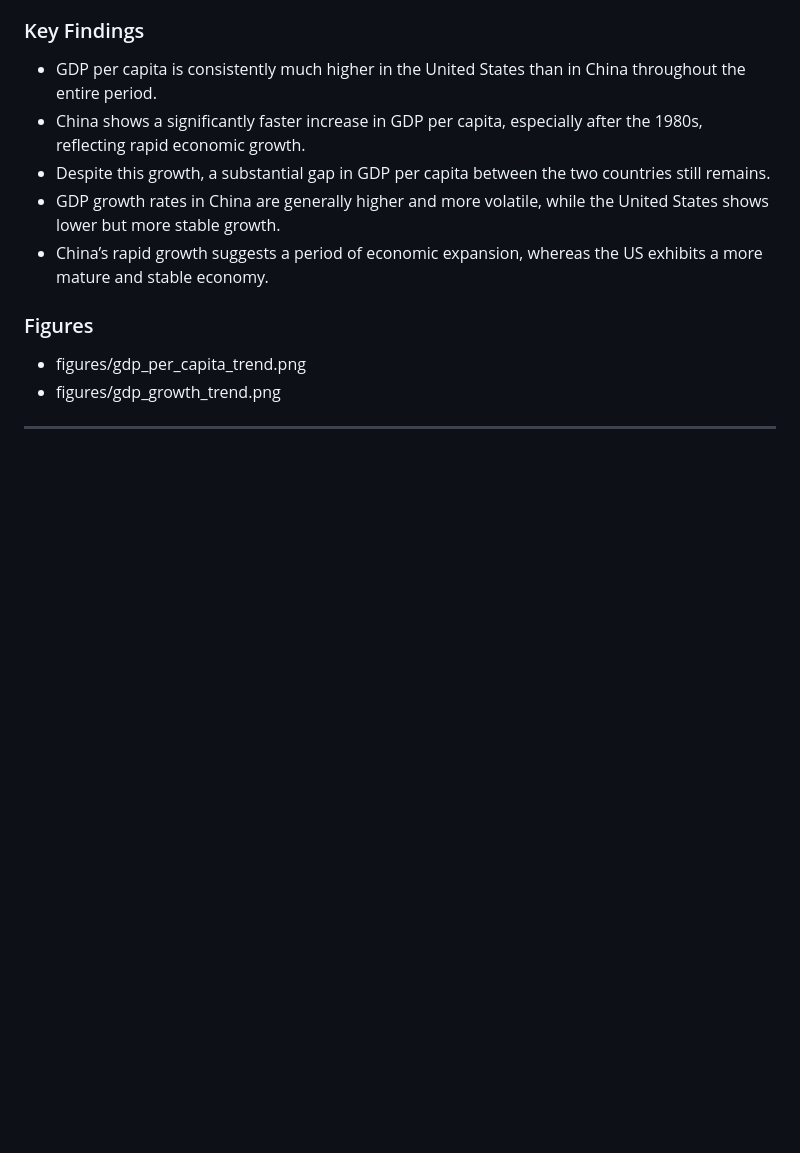
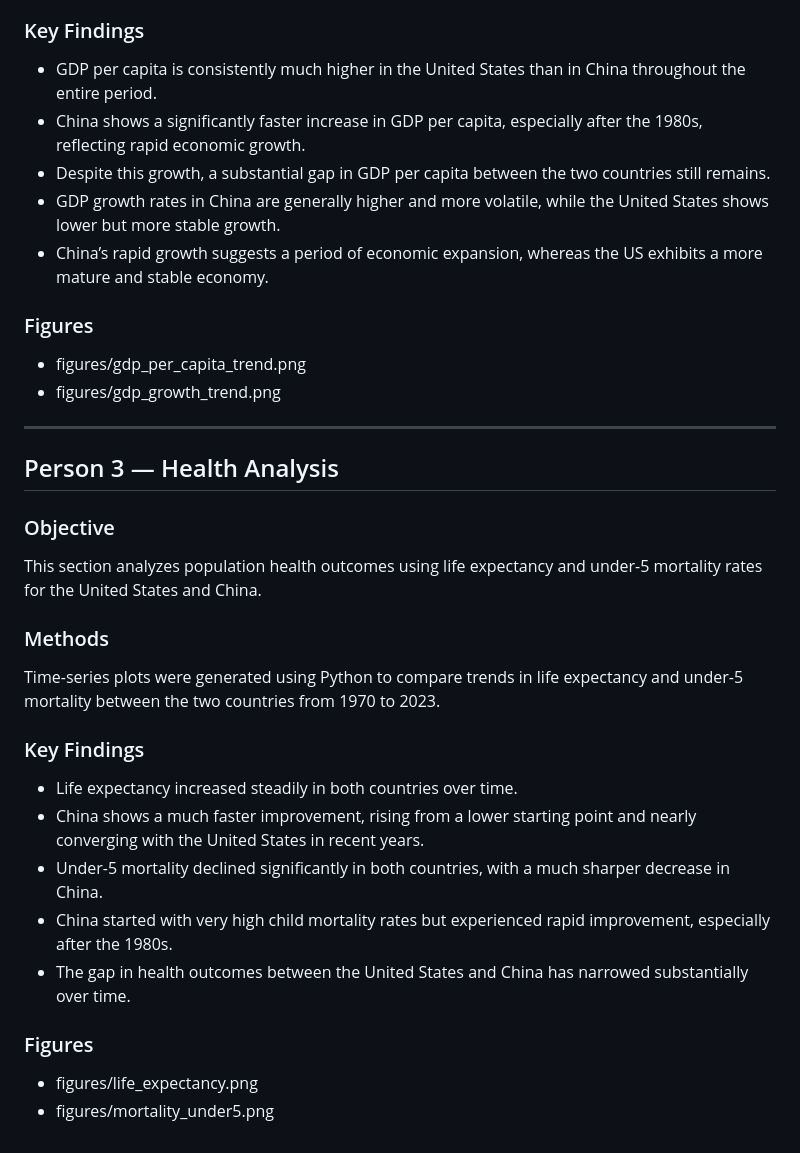
Before and after one commit to MinnaLai/datasci350_final_project, a Markdown page: README.md, the part around the change. Rendered like a GitHub page; blank space fills up the shorter version.

Commit message:
Add health analysis section to README

```diff
--- a/README.md
+++ b/README.md
@@ -140,3 +140,22 @@ Time-series visualizations were generated using Python (pandas, matplotlib, seab
 - figures/gdp_growth_trend.png
 
 ---
+
+## Person 3 — Health Analysis
+
+### Objective
+This section analyzes population health outcomes using life expectancy and under-5 mortality rates for the United States and China.
+
+### Methods
+Time-series plots were generated using Python to compare trends in life expectancy and under-5 mortality between the two countries from 1970 to 2023.
+
+### Key Findings
+- Life expectancy increased steadily in both countries over time.
+- China shows a much faster improvement, rising from a lower starting point and nearly converging with the United States in recent years.
+- Under-5 mortality declined significantly in both countries, with a much sharper decrease in China.
+- China started with very high child mortality rates but experienced rapid improvement, especially after the 1980s.
+- The gap in health outcomes between the United States and China has narrowed substantially over time.
+
+### Figures
+- figures/life_expectancy.png
+- figures/mortality_under5.png
```
